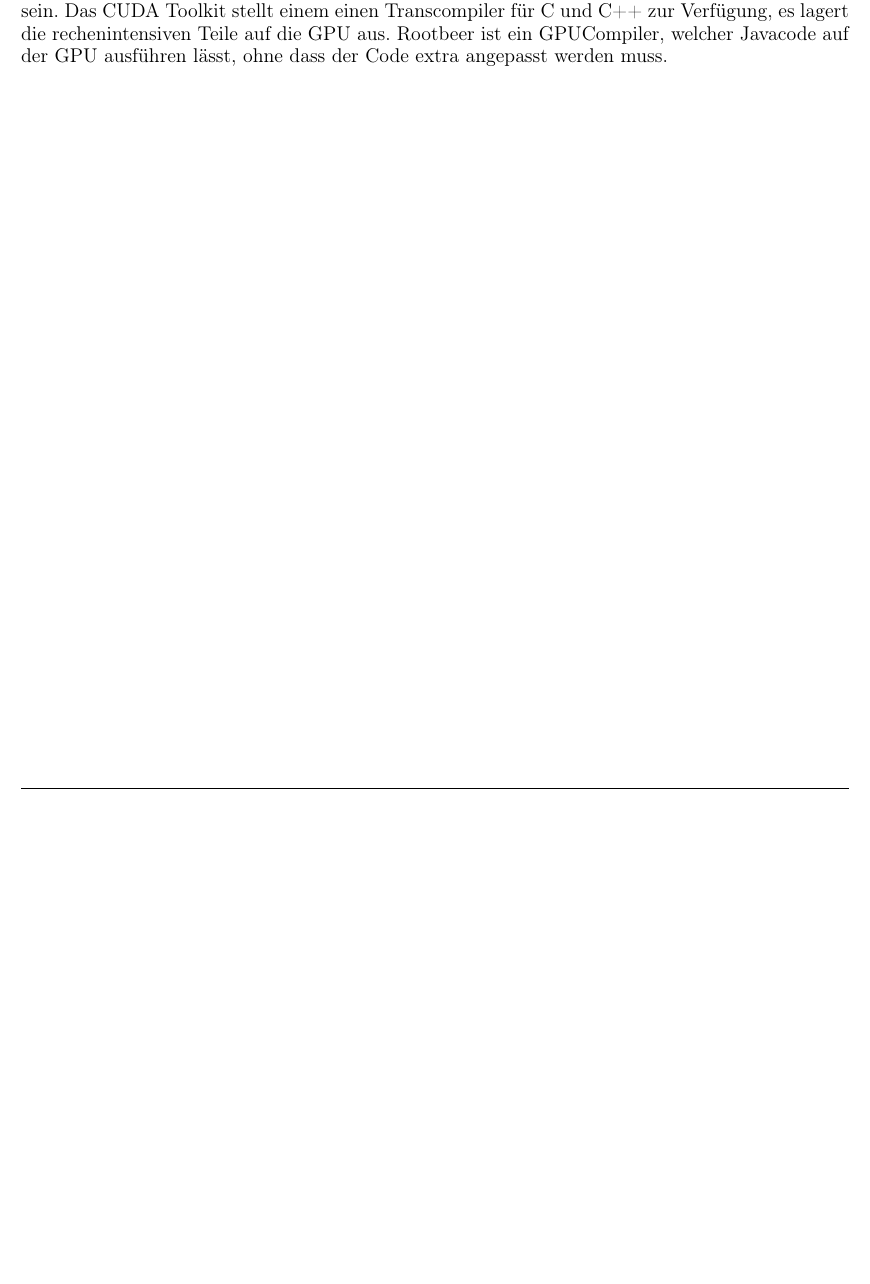
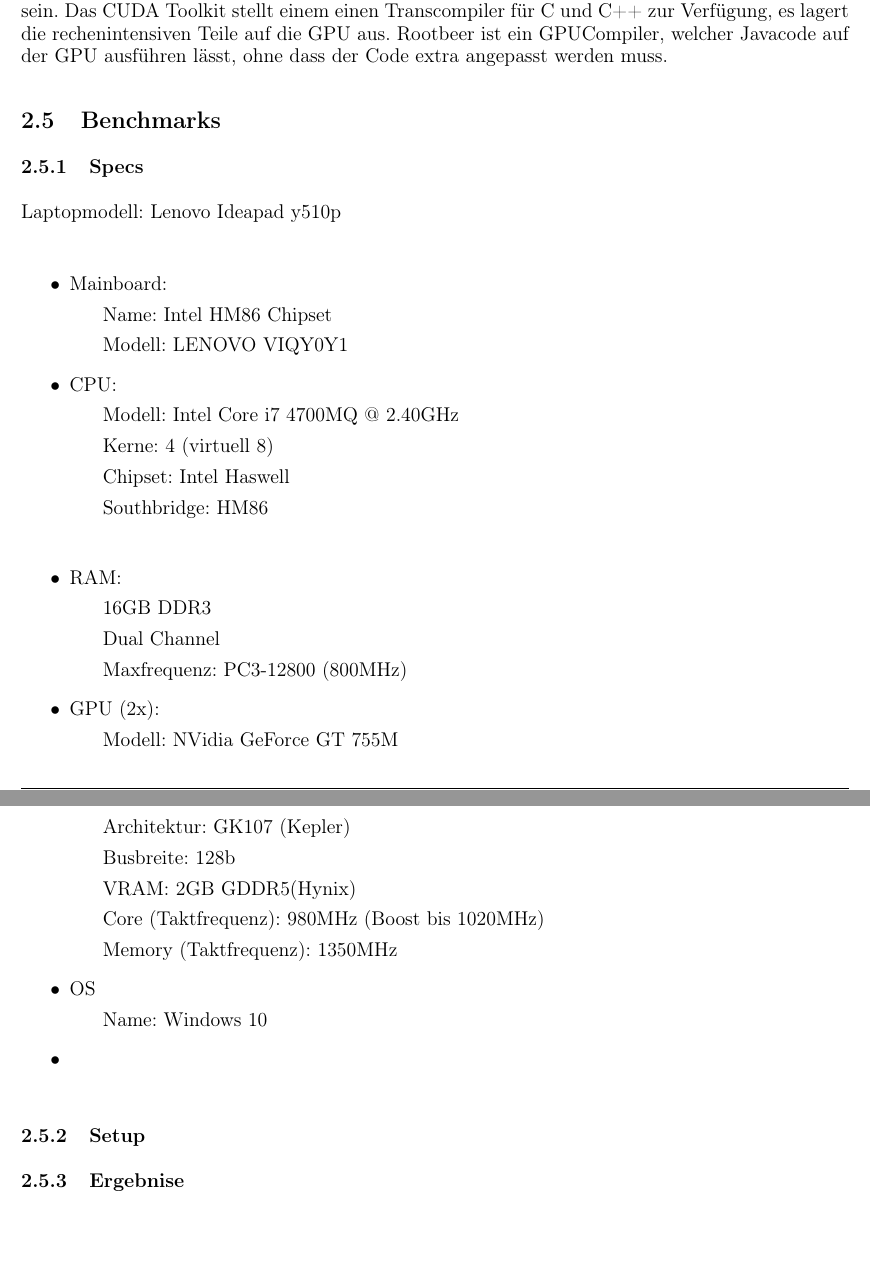
Before and after one commit to tgm-ttaschner/DezSys08, a LaTeX document (doc/document.tex, which reads doc/sections/solution.tex): part of page 5 of 6 before the commit and two parts of pages 5 and 6 of 7 after it, the two joined at a grey line, cut so that both start at the same text, the shorter picture padded with empty space. Compiled offline with pdfLaTeX.

Commit message:
Added Specs

```diff
--- a/doc/sections/solution.tex
+++ b/doc/sections/solution.tex
@@ -40,3 +40,36 @@ Applikationen für OpenCL werden zum Großteil in C oder C++ programmiert. OpenC
 Um bestehende Applikationen auf GPUs sinnvoll zu nutzen, müssen diese prinzipiell parallelisierbar sein.
 Das CUDA Toolkit stellt einem einen Transcompiler für C und C++ zur Verfügung, es lagert die rechenintensiven Teile auf die GPU aus.
 Rootbeer ist ein GPUCompiler, welcher Javacode auf der GPU ausführen lässt, ohne dass der Code extra angepasst werden muss.
+
+\subsection{Benchmarks}
+\subsubsection{Specs}
+Laptopmodell: Lenovo Ideapad y510p\\
+\begin{itemize}
+	\item Mainboard:
+	\subitem Name: Intel HM86 Chipset
+	\subitem Modell: LENOVO VIQY0Y1
+	\item CPU:
+	\subitem Modell: Intel Core i7 4700MQ @ 2.40GHz
+	\subitem Kerne: 4 (virtuell 8)
+	\subitem Chipset: Intel Haswell
+	\subitem Southbridge: HM86
+	\subitem
+	\item RAM:
+	\subitem 16GB DDR3
+	\subitem Dual Channel
+	\subitem Maxfrequenz: PC3-12800 (800MHz)
+	\item GPU (2x):
+	\subitem Modell: NVidia GeForce GT 755M
+	\subitem Architektur: GK107 (Kepler)
+	\subitem Busbreite: 128b
+	\subitem VRAM: 2GB GDDR5(Hynix)
+	\subitem Core (Taktfrequenz): 980MHz (Boost bis 1020MHz)
+	\subitem Memory (Taktfrequenz): 1350MHz
+
+	\item OS
+	\subitem Name: Windows 10
+	\item
+
+\end{itemize}
+\subsubsection{Setup}
+\subsubsection{Ergebnise}
```
Also changed, not shown: doc/document.tex (+1 -1 lines), doc/document.pdf, 5 other files.
